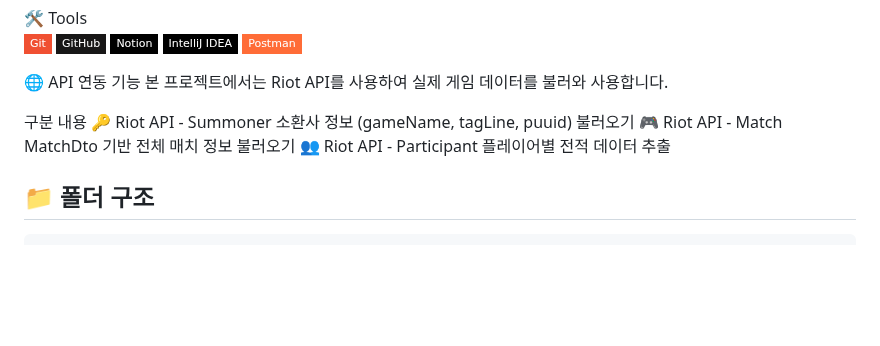
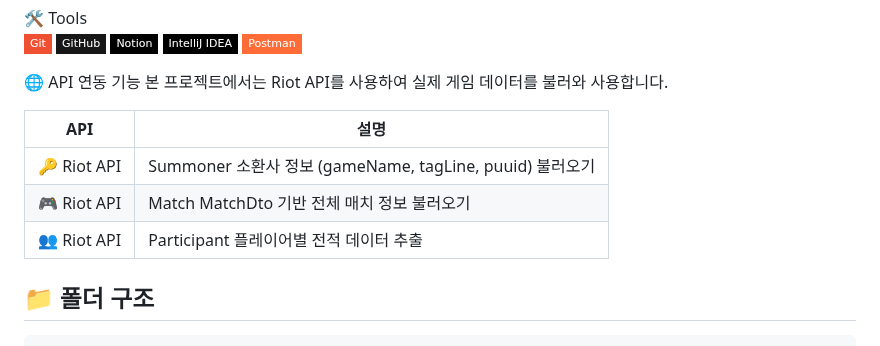
Before and after one commit to leechanghoon00/hamlol, a Markdown page: README.md, the part around the change. Rendered like a GitHub page; badges without logos; blank space fills up the shorter version.

```diff
--- a/README.md
+++ b/README.md
@@ -42,10 +42,11 @@
 🌐 API 연동 기능
 본 프로젝트에서는 Riot API를 사용하여 실제 게임 데이터를 불러와 사용합니다.
 
-구분	내용
-🔑 Riot API - Summoner	소환사 정보 (gameName, tagLine, puuid) 불러오기
-🎮 Riot API - Match	MatchDto 기반 전체 매치 정보 불러오기
-👥 Riot API - Participant	플레이어별 전적 데이터 추출
+|    API     |   설명   |
+| ----------- | ---------------------------------------------------------------------- |
+| 🔑 Riot API | Summoner	소환사 정보 (gameName, tagLine, puuid) 불러오기 |
+| 🎮  Riot API | Match	MatchDto 기반 전체 매치 정보 불러오기 |
+| 👥  Riot API | Participant	플레이어별 전적 데이터 추출 |
 
 
 ## 📁 폴더 구조
```
